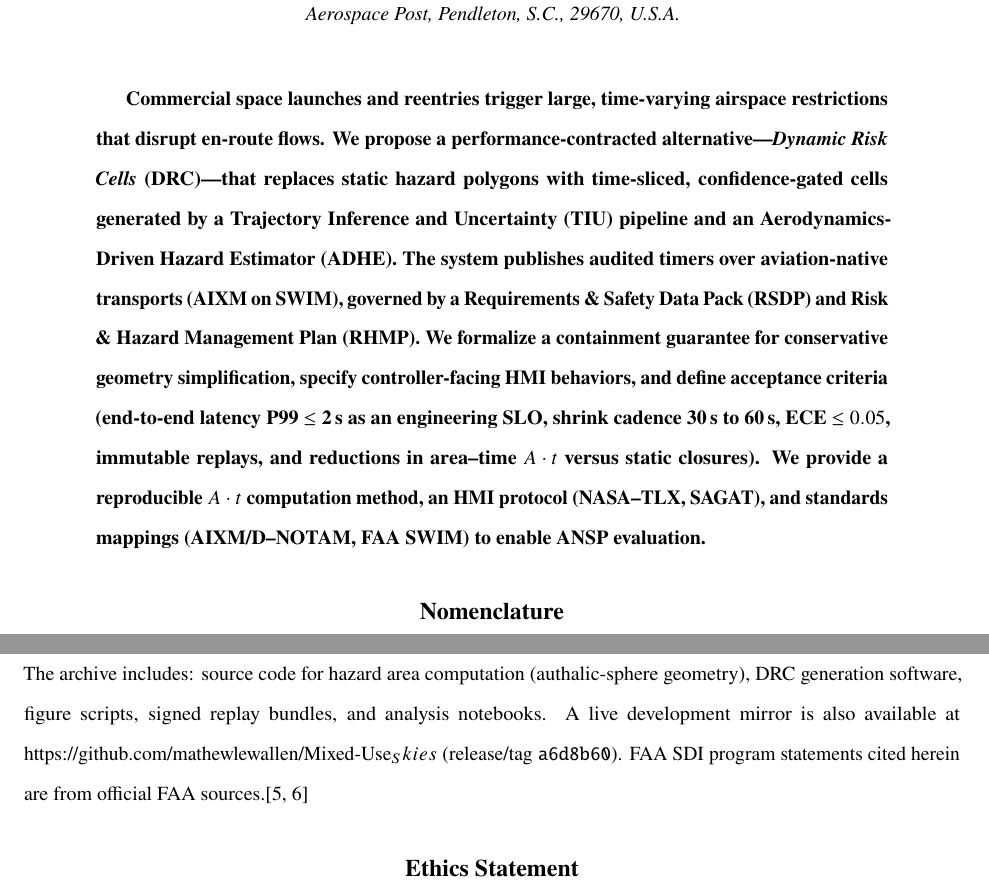
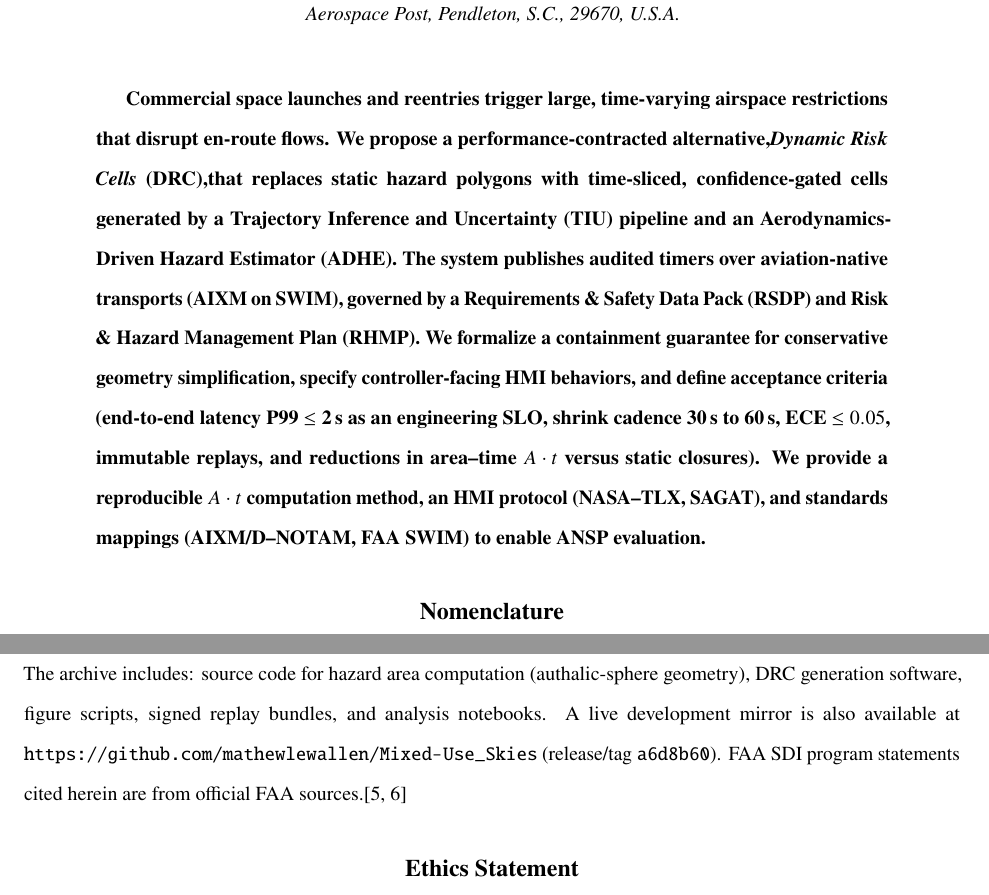
Before and after one commit to mathewlewallen/Mixed-Use_Skies, a LaTeX paper (main.tex): two parts of pages 1 and 14 of 18, joined at a grey line, cut so that both start at the same text. Compiled offline with pdfLaTeX.

Commit message:
Refine text formatting in main.tex for improved readability and consistency in the abstract and data availability sections.

```diff
--- a/main.tex
+++ b/main.tex
@@ -47,7 +47,7 @@
 \maketitle
 
 \begin{abstract}
-Commercial space launches and reentries trigger large, time-varying airspace restrictions that disrupt en-route flows. We propose a performance-contracted alternative—\emph{Dynamic Risk Cells} (DRC)—that replaces static hazard polygons with time-sliced, confidence-gated cells generated by a Trajectory Inference and Uncertainty (\TIU) pipeline and an Aerodynamics-Driven Hazard Estimator (\ADHE). The system publishes audited timers over aviation-native transports (AIXM on SWIM), governed by a Requirements \& Safety Data Pack (\RSDP) and Risk \& Hazard Management Plan (\RHMP). We formalize a containment guarantee for conservative geometry simplification, specify controller-facing HMI behaviors, and define acceptance criteria (end-to-end latency P99 $\le\SI{2}{\second}$ as an engineering SLO, shrink cadence \SIrange{30}{60}{\second}, ECE $\le 0.05$, immutable replays, and reductions in area–time ${\At}$ versus static closures). We provide a reproducible ${\At}$ computation method, an HMI protocol (NASA–TLX, SAGAT), and standards mappings (AIXM/D–NOTAM, FAA SWIM) to enable ANSP evaluation.
+Commercial space launches and reentries trigger large, time-varying airspace restrictions that disrupt en-route flows. We propose a performance-contracted alternative,\emph{Dynamic Risk Cells} (DRC),that replaces static hazard polygons with time-sliced, confidence-gated cells generated by a Trajectory Inference and Uncertainty (\TIU) pipeline and an Aerodynamics-Driven Hazard Estimator (\ADHE). The system publishes audited timers over aviation-native transports (AIXM on SWIM), governed by a Requirements \& Safety Data Pack (\RSDP) and Risk \& Hazard Management Plan (\RHMP). We formalize a containment guarantee for conservative geometry simplification, specify controller-facing HMI behaviors, and define acceptance criteria (end-to-end latency P99 $\le\SI{2}{\second}$ as an engineering SLO, shrink cadence \SIrange{30}{60}{\second}, ECE $\le 0.05$, immutable replays, and reductions in area–time ${\At}$ versus static closures). We provide a reproducible ${\At}$ computation method, an HMI protocol (NASA–TLX, SAGAT), and standards mappings (AIXM/D–NOTAM, FAA SWIM) to enable ANSP evaluation.
 \end{abstract}
 
 \section*{Nomenclature}
@@ -455,7 +455,7 @@ Dynamic airspace configuration and risk-informed hazard areas have been explored
 This study demonstrated the \DRC{} concept in simulation; full operational deployment will require iterative testing with stakeholders. We assumed reliable vehicle telemetry, which are loss of signal or an unpredicted breakup would require reversion to static containment. The HMI evaluation, while encouraging, was a limited simulation; live trials with controllers are needed to uncover any human factors issues. We also did not address multi-launch or simultaneous operations, which present challenges in deconflicting overlapping hazard volumes. Future work includes shadow-mode trials with ANSPs, adaptation to reentry from orbital trajectories (with longer lead times), and integration of \DRC{} outputs into traffic flow management decision support tools.
 
 \section*{Data and Code Availability}
-All figures and results in this article are reproducible from the public archive at \href{https://doi.org/\repoDOI}{doi:\repoDOI}. The archive includes: source code for hazard area computation (authalic-sphere geometry), \DRC{} generation software, figure scripts, signed replay bundles, and analysis notebooks. A live development mirror is also available at \href{\repoURL}{\repoURL} (release/tag \texttt{\repoCommit}). FAA SDI program statements cited herein are from official FAA sources.\cite{FAA_SDI_2021,FAA_SDI_2024}
+All figures and results in this article are reproducible from the public archive at \href{https://doi.org/\repoDOI}{doi:\repoDOI}. The archive includes: source code for hazard area computation (authalic-sphere geometry), \DRC{} generation software, figure scripts, signed replay bundles, and analysis notebooks. A live development mirror is also available at \url{\repoURL} (release/tag \texttt{\repoCommit}). FAA SDI program statements cited herein are from official FAA sources.\cite{FAA_SDI_2021,FAA_SDI_2024}
 \section*{Ethics Statement}
 This work involved no live human subjects or personally identifiable data. The simulated controller study was conducted with informed consent under institutional review, and no sensitive information is disclosed. The proposed concept is intended to improve safety and efficiency in airspace management; any field deployment would undergo thorough safety assessment and regulatory approval.
 
```
Also changed, not shown: main.pdf (added).
